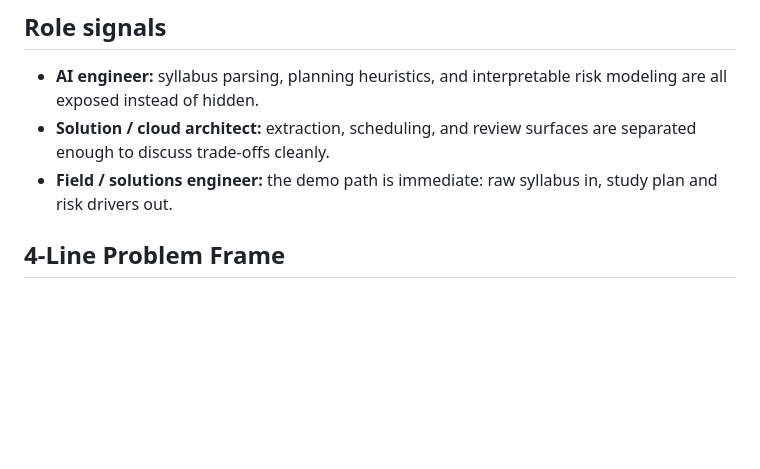
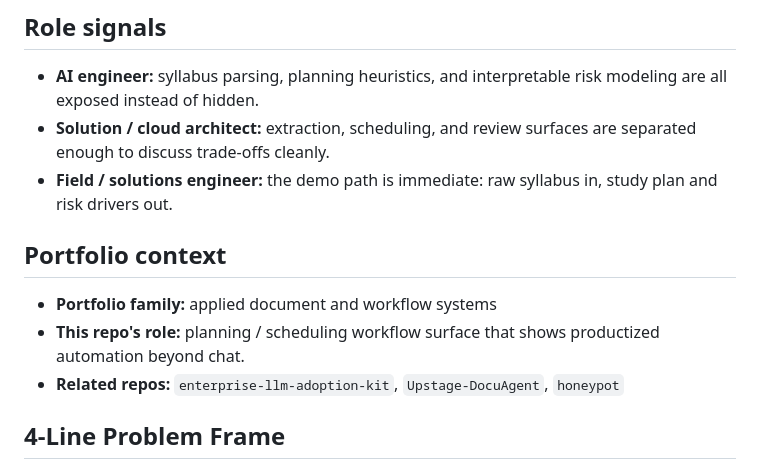
Before and after one commit to KIM3310/beaver-study-orchestrator, a Markdown page: README.md, the part around the change. Drawn GitHub-style; blank space fills up the shorter version.

Commit message:
docs: add portfolio family context

```diff
--- a/README.md
+++ b/README.md
@@ -11,6 +11,12 @@ A full-stack study planning project built around extraction, scheduling, and int
 - **AI engineer:** syllabus parsing, planning heuristics, and interpretable risk modeling are all exposed instead of hidden.
 - **Solution / cloud architect:** extraction, scheduling, and review surfaces are separated enough to discuss trade-offs cleanly.
 - **Field / solutions engineer:** the demo path is immediate: raw syllabus in, study plan and risk drivers out.
+
+
+## Portfolio context
+- **Portfolio family:** applied document and workflow systems
+- **This repo's role:** planning / scheduling workflow surface that shows productized automation beyond chat.
+- **Related repos:** `enterprise-llm-adoption-kit`, `Upstage-DocuAgent`, `honeypot`
 
 ## 4-Line Problem Frame
 - **User:** Busy students juggling multiple deadlines across classes.
```
